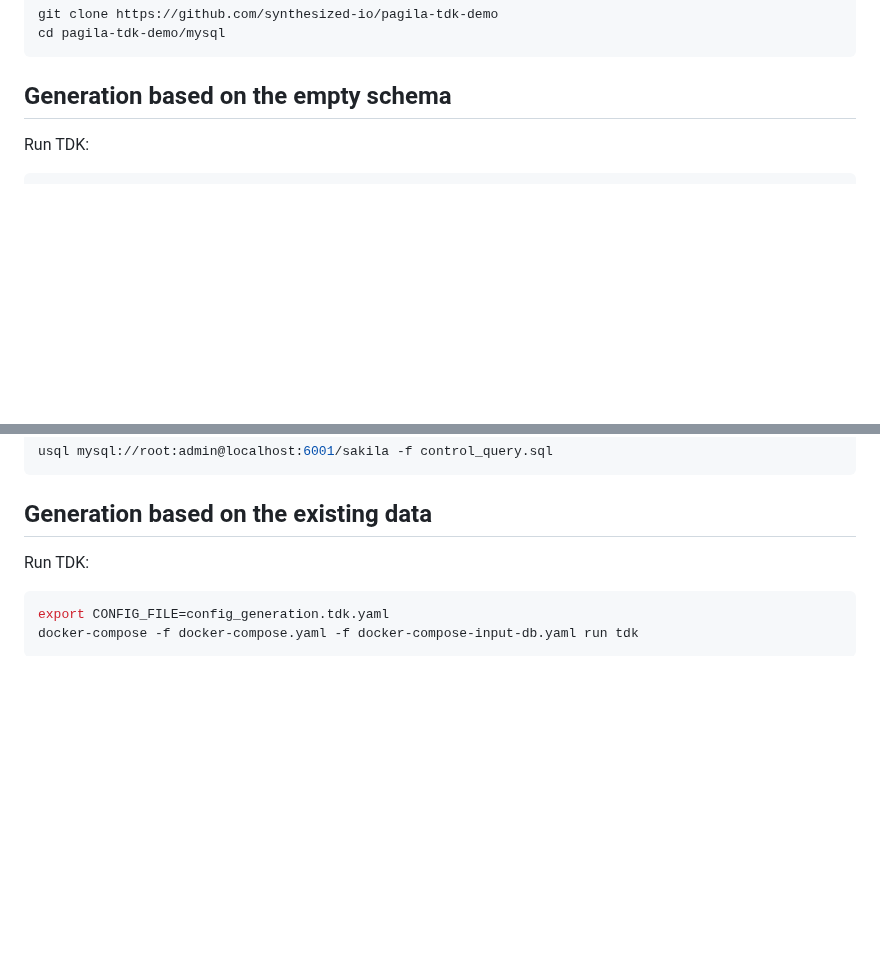
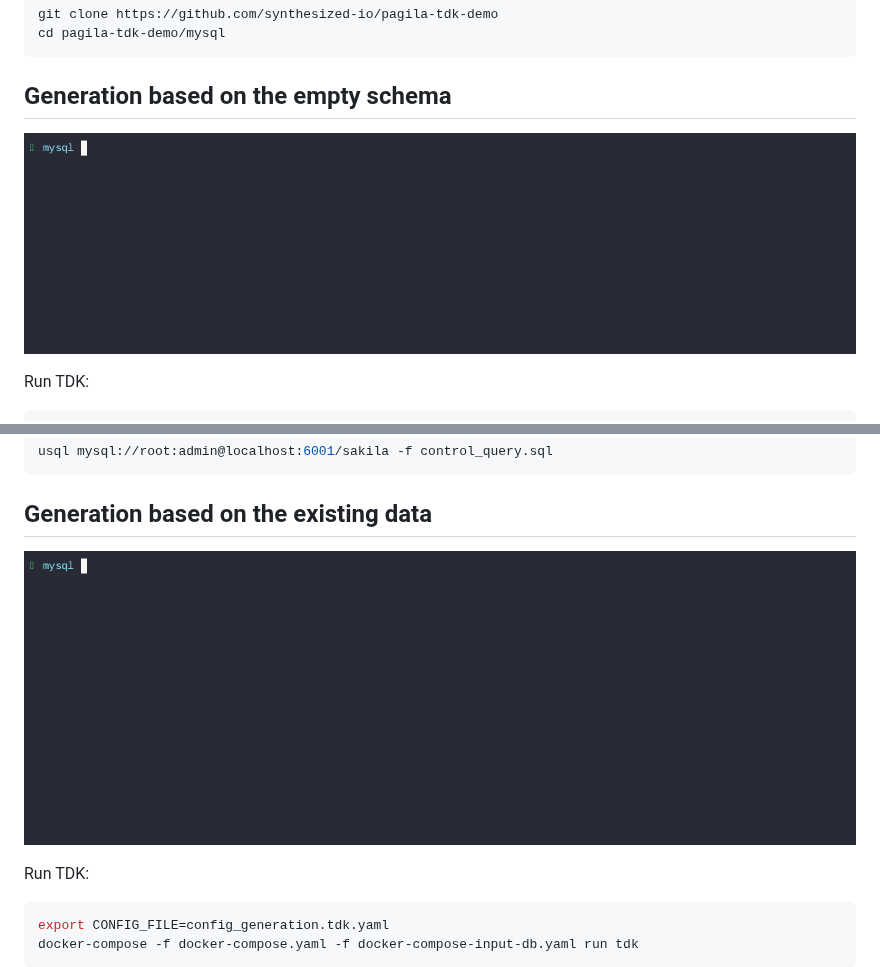
Before and after one commit to synthesized-io/tdk-demo, a Markdown page: mysql/README.md, 2 parts joined by grey strips. Drawn GitHub-style; blank space fills up the shorter version.

````diff
--- a/mysql/README.md
+++ b/mysql/README.md
@@ -10,6 +10,8 @@ cd pagila-tdk-demo/mysql
 
 
 ## Generation based on the empty schema
+
+![generation from scratch demo](generation_from_scratch.gif)
 
 Run TDK:
 ```shell
@@ -29,6 +31,8 @@ usql mysql://root:admin@localhost:6001/sakila -f control_query.sql
 
 
 ## Generation based on the existing data
+
+![generation demo](generation.gif)
 
 Run TDK:
 ```shell
````
Also changed, not shown: postgres/generation.gif, postgres/generation_from_scratch.gif, postgres/masking.gif, postgres/subsetting.gif, 4 other files.
